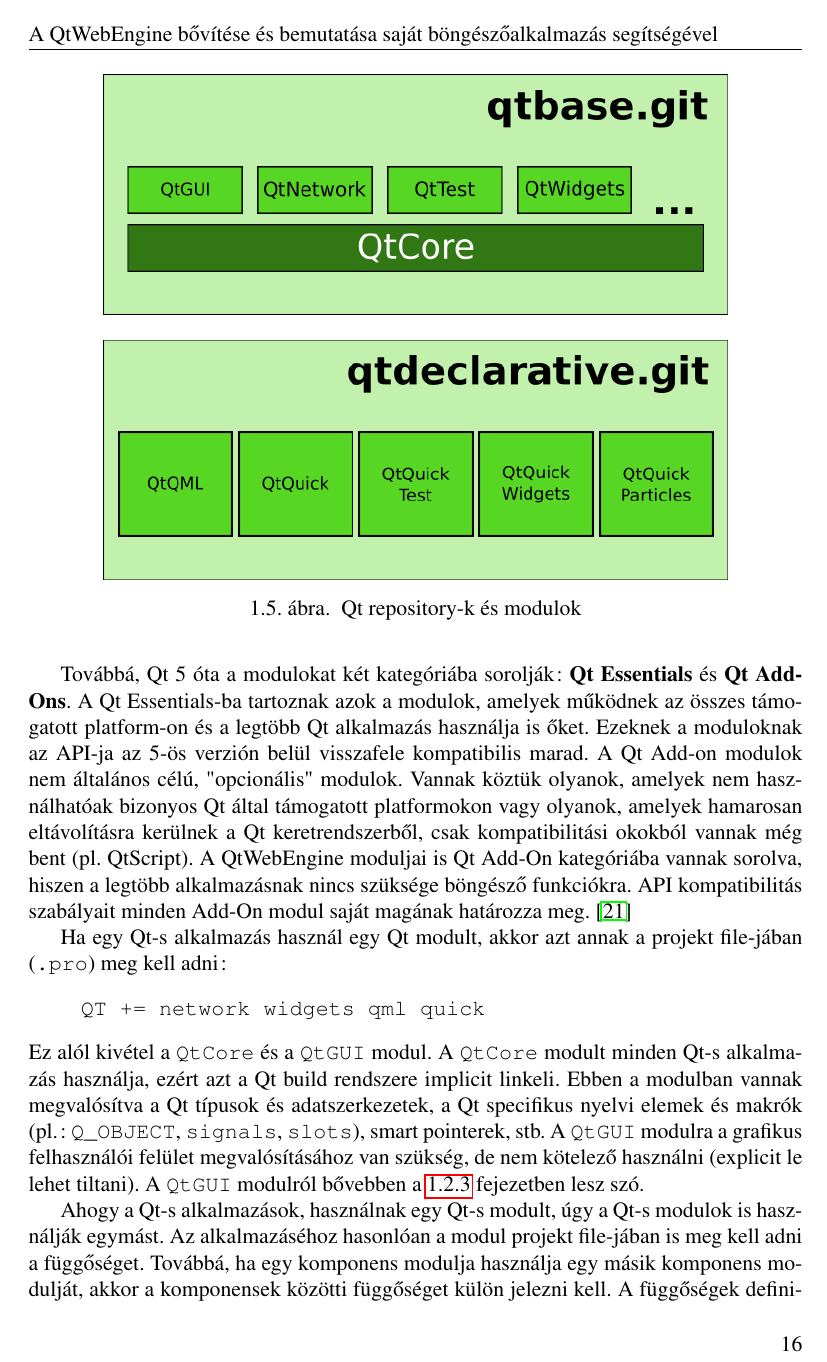
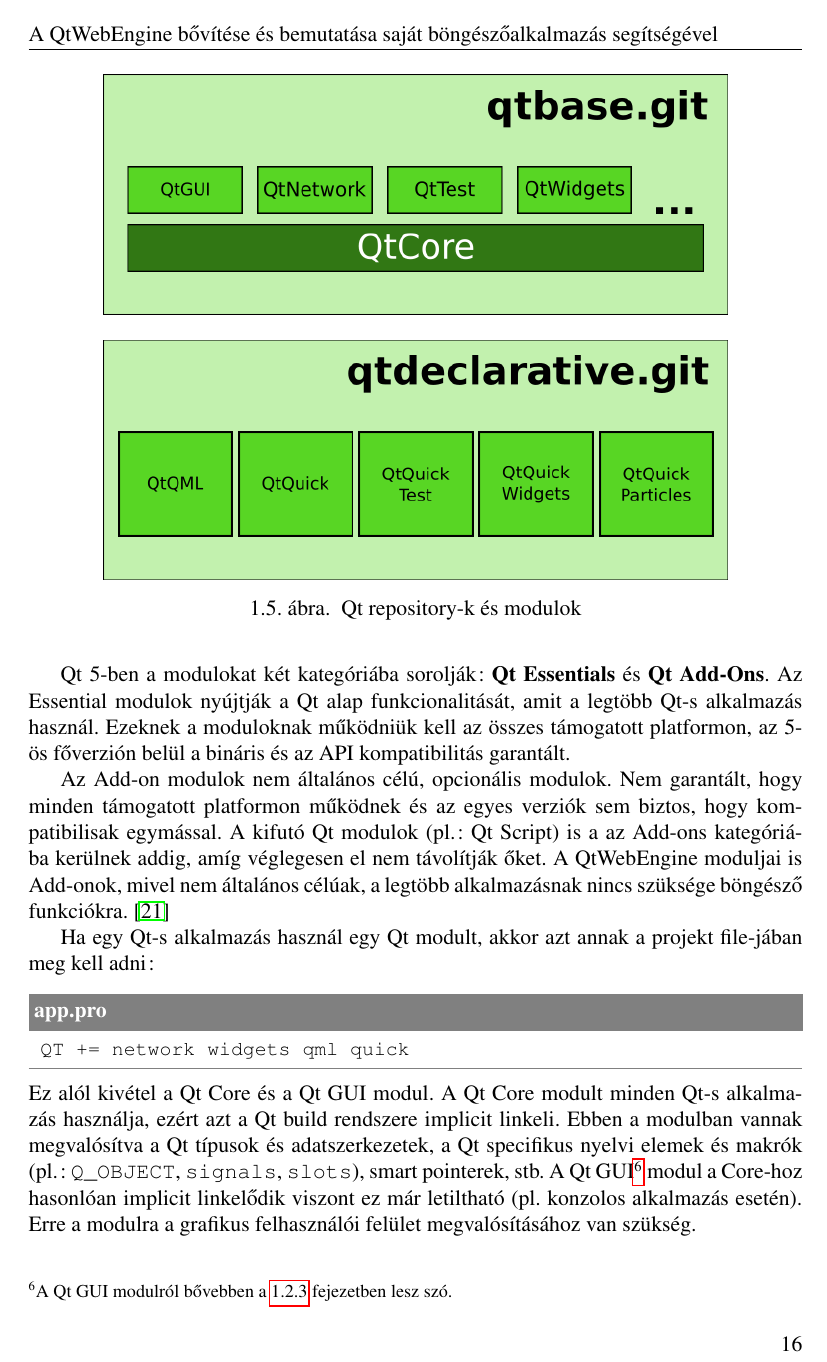
Before and after one commit to stampho/diplomamunka, a LaTeX thesis (diplomamunka.tex): page 16 of 63. Compiled offline with pdfLaTeX.

Commit message:
Qt Components and Modules: Reword

```diff
--- a/diplomamunka.tex
+++ b/diplomamunka.tex
@@ -727,33 +728,30 @@
     }
 \end{figure}
 
-Továbbá, Qt 5 óta a modulokat két kategóriába sorolják: \textbf{Qt Essentials} és
-\textbf{Qt Add-Ons}. A Qt Essentials-ba tartoznak azok a modulok, amelyek működnek az
-összes támogatott platform-on és a legtöbb Qt alkalmazás használja is őket. Ezeknek a
-moduloknak az API-ja az 5-ös verzión belül visszafele kompatibilis marad.
-A Qt Add-on modulok nem általános célú, "opcionális" modulok. Vannak köztük olyanok,
-amelyek nem használhatóak bizonyos Qt által támogatott platformokon vagy olyanok, amelyek
-hamarosan eltávolításra kerülnek a Qt keretrendszerből, csak kompatibilitási okokból vannak
-még bent (pl. QtScript). A QtWebEngine moduljai is Qt Add-On kategóriába vannak sorolva,
-hiszen a legtöbb alkalmazásnak nincs szüksége böngésző funkciókra. API kompatibilitás
-szabályait minden Add-On modul saját magának határozza meg.
+\newpage
+Qt 5-ben a modulokat két kategóriába sorolják: \textbf{Qt Essentials} és
+\textbf{Qt Add-Ons}.
+Az Essential modulok nyújtják a Qt alap funkcionalitását, amit a legtöbb Qt-s alkalmazás
+használ. Ezeknek a moduloknak működniük kell az összes támogatott platformon, az 5-ös
+főverzión belül a bináris és az API kompatibilitás garantált.
+
+Az Add-on modulok nem általános célú, opcionális modulok. Nem garantált, hogy minden
+támogatott platformon működnek és az egyes verziók sem biztos, hogy kompatibilisak egymással.
+A kifutó Qt modulok (pl.: Qt Script) is a az Add-ons kategóriába kerülnek addig, amíg
+véglegesen el nem távolítják őket. A QtWebEngine moduljai is Add-onok, mivel nem általános
+célúak, a legtöbb alkalmazásnak nincs szüksége böngésző funkciókra.
 \cite{bib:qt-doc-qtmodules}
 
-Ha egy Qt-s alkalmazás használ egy Qt modult, akkor azt annak a projekt file-jában
-(\texttt{.pro}) meg kell adni:
-\begin{verbatim}
-    QT += network widgets qml quick
-\end{verbatim}
-Ez alól kivétel a \texttt{QtCore} és a \texttt{QtGUI} modul. A \texttt{QtCore} modult
+Ha egy Qt-s alkalmazás használ egy Qt modult, akkor azt annak a projekt file-jában meg kell
+adni:
+\begin{lstlisting}[title=app.pro]
+ QT += network widgets qml quick
+\end{lstlisting}
+Ez alól kivétel a Qt Core és a Qt GUI modul. A Qt Core modult
 minden Qt-s alkalmazás használja, ezért azt a Qt build rendszere implicit linkeli.
 Ebben a modulban vannak megvalósítva a Qt típusok és adatszerkezetek, a Qt specifikus nyelvi
 elemek és makrók (pl.: \texttt{Q\_OBJECT}, \texttt{signals}, \texttt{slots}),
-smart pointerek, stb. A \texttt{QtGUI} modulra a grafikus felhasználói felület
-megvalósításához van szükség, de nem kötelező használni (explicit le lehet tiltani).
-A \texttt{QtGUI} modulról bővebben a \ref{sec:qt-gui} fejezetben lesz szó.
-
-Ahogy a Qt-s alkalmazások, használnak egy Qt-s modult, úgy a Qt-s modulok is használják
-egymást. Az alkalmazáséhoz hasonlóan a modul projekt file-jában is meg kell adni a
-függőséget. Továbbá, ha egy komponens modulja használja egy másik komponens modulját, akkor
-a komponensek közötti függőséget külön jelezni kell. A függőségek definiálására
-``felhasználó'' komponensben van szükség:
+smart pointerek, stb. A Qt GUI\footnote{A Qt GUI modulról bővebben a \ref{sec:qt-gui}
+fejezetben lesz szó.} modul a Core-hoz hasonlóan implicit linkelődik viszont ez már
+letiltható (pl. konzolos alkalmazás esetén). Erre a modulra a grafikus felhasználói felület
+megvalósításához van szükség.
```
Also changed, not shown: diplomamunka.tex (63 more changed lines).
